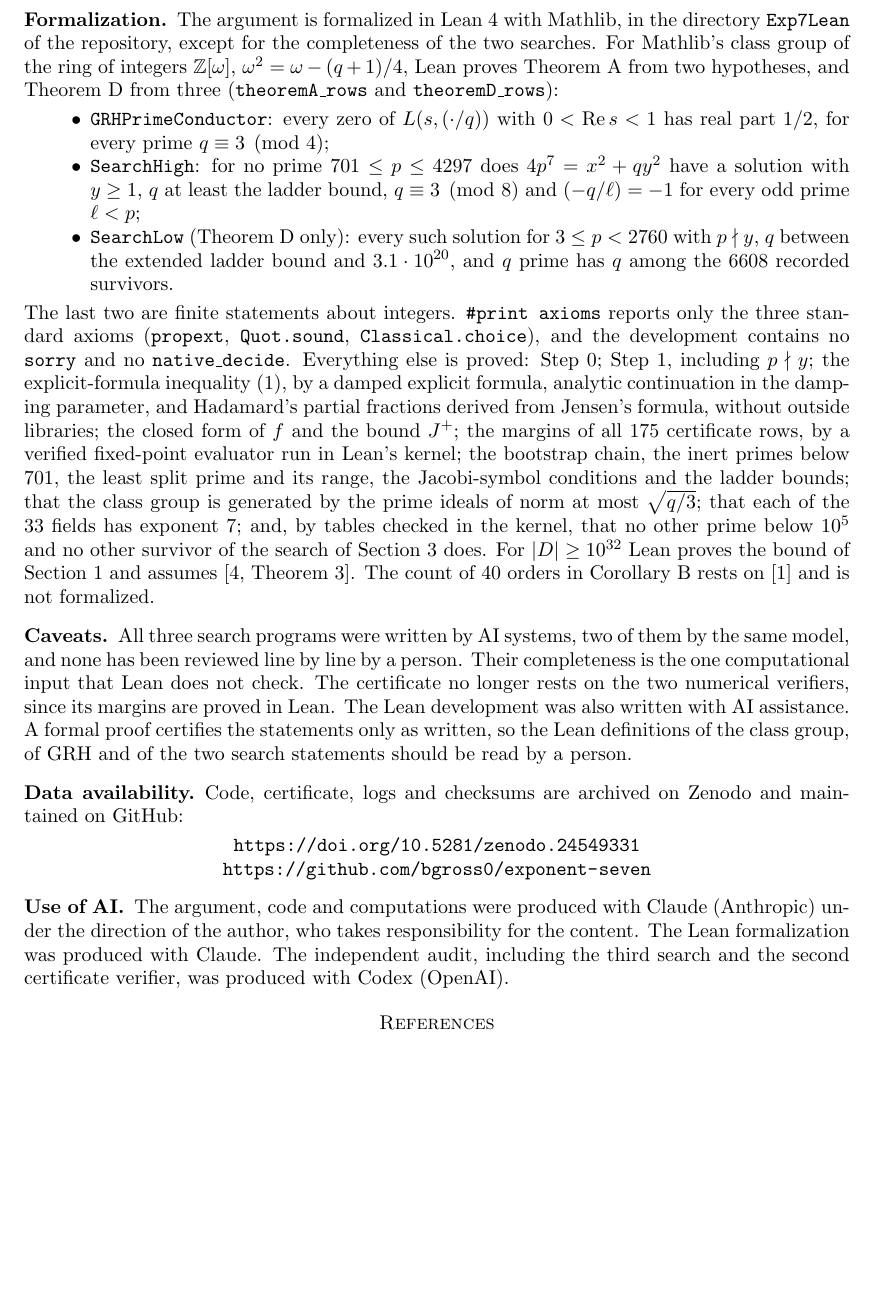
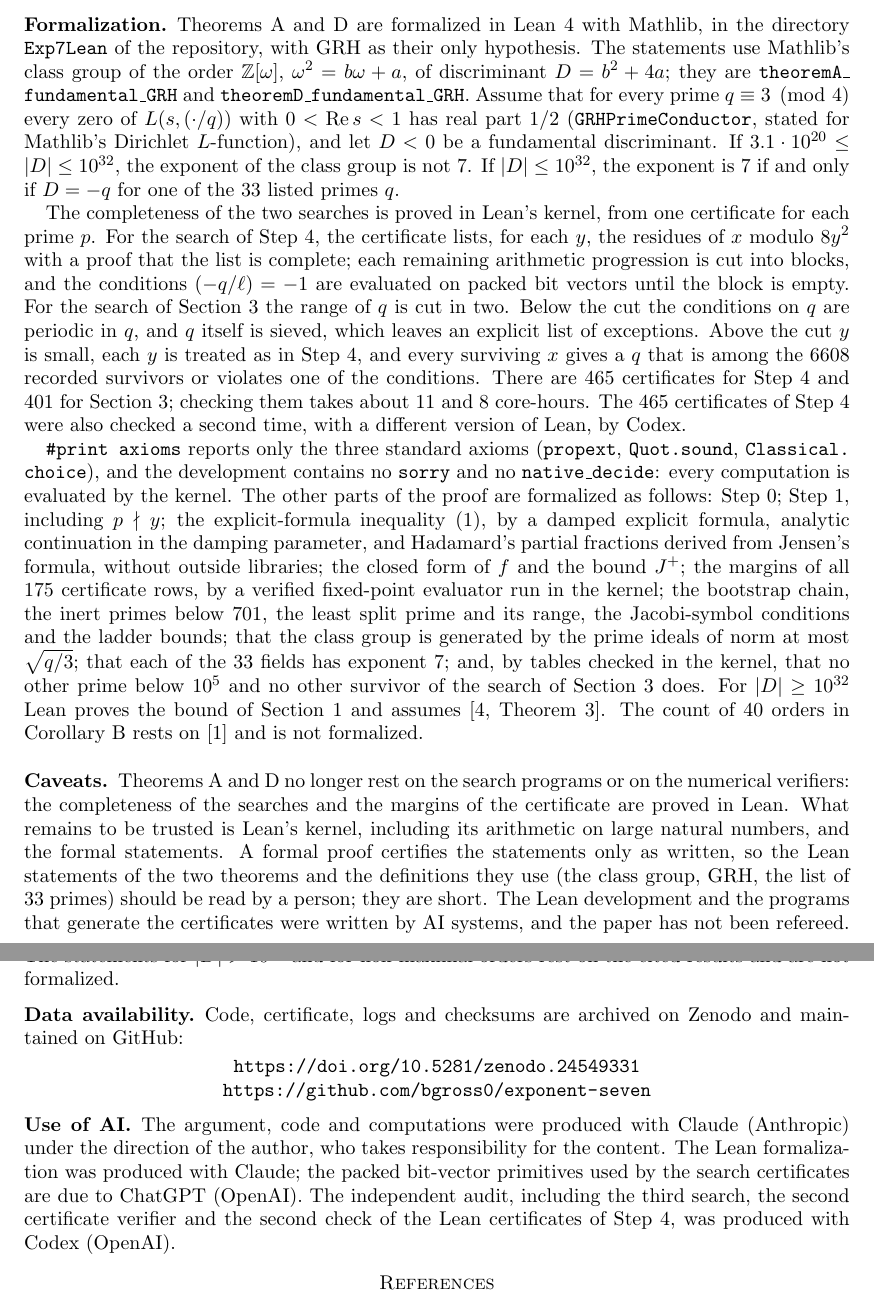
Before and after one commit to bgross0/exponent-seven, a LaTeX paper (paper/exponent7.tex): part of page 7 of 8 before the commit and two parts of pages 7 and 8 of 8 after it, the two joined at a grey line, cut so that both start at the same text, the shorter picture padded with empty space. Compiled offline with pdfLaTeX.

Commit message:
Update the paper for the complete formalization of Theorems A and D
The abstract, the Formalization paragraph and the Caveats now state that both theorems are proved in Lean with GRH as the only hypothesis, describe the two kinds of search certificate, and say what remains outside Lean (the range above 10^32 and non-maximal orders).

```diff
--- a/paper/exponent7.tex
+++ b/paper/exponent7.tex
@@ -194,16 +194,14 @@ The following checks of \texttt{sieve7} are in the repository.
 \end{itemize}
 
 \subsection*{Formalization}
-The argument is formalized in Lean~4 with Mathlib, in the directory \texttt{Exp7Lean} of the repository, except for the completeness of the two searches. For Mathlib's class group of the ring of integers $\mathbb Z[\omega]$, $\omega^2=\omega-(q+1)/4$, Lean proves Theorem~\ref{thm:A} from two hypotheses, and Theorem~\ref{thm:D} from three (\texttt{theoremA\_rows} and \texttt{theoremD\_rows}):
-\begin{itemize}
-\item \texttt{GRHPrimeConductor}: every zero of $L(s,(\cdot/q))$ with $0<\operatorname{Re}s<1$ has real part $1/2$, for every prime $q\equiv3\pmod4$;
-\item \texttt{SearchHigh}: for no prime $701\le p\le4297$ does $4p^7=x^2+qy^2$ have a solution with $y\ge1$, $q$ at least the ladder bound, $q\equiv3\pmod8$ and $(-q/\ell)=-1$ for every odd prime $\ell<p$;
-\item \texttt{SearchLow} (Theorem~\ref{thm:D} only): every such solution for $3\le p<2760$ with $p\nmid y$, $q$ between the extended ladder bound and $3.1\cdot10^{20}$, and $q$ prime has $q$ among the $6608$ recorded survivors.
-\end{itemize}
-The last two are finite statements about integers. \texttt{\#print axioms} reports only the three standard axioms (\texttt{propext}, \texttt{Quot.sound}, \texttt{Classical.\allowbreak choice}), and the development contains no \texttt{sorry} and no \texttt{native\_decide}. Everything else is proved: Step~0; Step~1, including $p\nmid y$; the explicit-formula inequality \eqref{eq:EF}, by a damped explicit formula, analytic continuation in the damping parameter, and Hadamard's partial fractions derived from Jensen's formula, without outside libraries; the closed form of $f$ and the bound $J^+$; the margins of all $175$ certificate rows, by a verified fixed-point evaluator run in Lean's kernel; the bootstrap chain, the inert primes below $701$, the least split prime and its range, the Jacobi-symbol conditions and the ladder bounds; that the class group is generated by the prime ideals of norm at most $\sqrt{q/3}$; that each of the $33$ fields has exponent $7$; and, by tables checked in the kernel, that no other prime below $10^5$ and no other survivor of the search of Section~3 does. For $|D|\ge10^{32}$ Lean proves the bound of Section~1 and assumes \cite[Theorem~3]{EKN}. The count of $40$ orders in Corollary~\ref{cor:B} rests on \cite{ARSX} and is not formalized.
+Theorems~\ref{thm:A} and~\ref{thm:D} are formalized in Lean~4 with Mathlib, in the directory \texttt{Exp7Lean} of the repository, with GRH as their only hypothesis. The statements use Mathlib's class group of the order $\mathbb Z[\omega]$, $\omega^2=b\omega+a$, of discriminant $D=b^2+4a$; they are \texttt{theoremA\_\allowbreak fundamental\_\allowbreak GRH} and \texttt{theoremD\_\allowbreak fundamental\_\allowbreak GRH}. Assume that for every prime $q\equiv3\pmod4$ every zero of $L(s,(\cdot/q))$ with $0<\operatorname{Re}s<1$ has real part $1/2$ (\texttt{GRHPrimeConductor}, stated for Mathlib's Dirichlet $L$-function), and let $D<0$ be a fundamental discriminant. If $3.1\cdot10^{20}\le|D|\le10^{32}$, the exponent of the class group is not $7$. If $|D|\le10^{32}$, the exponent is $7$ if and only if $D=-q$ for one of the $33$ listed primes $q$.
+
+The completeness of the two searches is proved in Lean's kernel, from one certificate for each prime $p$. For the search of Step~4, the certificate lists, for each $y$, the residues of $x$ modulo $8y^2$ with a proof that the list is complete; each remaining arithmetic progression is cut into blocks, and the conditions $(-q/\ell)=-1$ are evaluated on packed bit vectors until the block is empty. For the search of Section~3 the range of $q$ is cut in two. Below the cut the conditions on $q$ are periodic in $q$, and $q$ itself is sieved, which leaves an explicit list of exceptions. Above the cut $y$ is small, each $y$ is treated as in Step~4, and every surviving $x$ gives a $q$ that is among the $6608$ recorded survivors or violates one of the conditions. There are $465$ certificates for Step~4 and $401$ for Section~3; checking them takes about $11$ and $8$ core-hours. The $465$ certificates of Step~4 were also checked a second time, with a different version of Lean, by Codex.
+
+\texttt{\#print axioms} reports only the three standard axioms (\texttt{propext}, \texttt{Quot.sound}, \texttt{Classical.\allowbreak choice}), and the development contains no \texttt{sorry} and no \texttt{native\_decide}: every computation is evaluated by the kernel. The other parts of the proof are formalized as follows: Step~0; Step~1, including $p\nmid y$; the explicit-formula inequality \eqref{eq:EF}, by a damped explicit formula, analytic continuation in the damping parameter, and Hadamard's partial fractions derived from Jensen's formula, without outside libraries; the closed form of $f$ and the bound $J^+$; the margins of all $175$ certificate rows, by a verified fixed-point evaluator run in the kernel; the bootstrap chain, the inert primes below $701$, the least split prime and its range, the Jacobi-symbol conditions and the ladder bounds; that the class group is generated by the prime ideals of norm at most $\sqrt{q/3}$; that each of the $33$ fields has exponent $7$; and, by tables checked in the kernel, that no other prime below $10^5$ and no other survivor of the search of Section~3 does. For $|D|\ge10^{32}$ Lean proves the bound of Section~1 and assumes \cite[Theorem~3]{EKN}. The count of $40$ orders in Corollary~\ref{cor:B} rests on \cite{ARSX} and is not formalized.
 
 \subsection*{Caveats}
-All three search programs were written by AI systems, two of them by the same model, and none has been reviewed line by line by a person. Their completeness is the one computational input that Lean does not check. The certificate no longer rests on the two numerical verifiers, since its margins are proved in Lean. The Lean development was also written with AI assistance. A formal proof certifies the statements only as written, so the Lean definitions of the class group, of GRH and of the two search statements should be read by a person.
+Theorems~\ref{thm:A} and~\ref{thm:D} no longer rest on the search programs or on the numerical verifiers: the completeness of the searches and the margins of the certificate are proved in Lean. What remains to be trusted is Lean's kernel, including its arithmetic on large natural numbers, and the formal statements. A formal proof certifies the statements only as written, so the Lean statements of the two theorems and the definitions they use (the class group, GRH, the list of $33$ primes) should be read by a person; they are short. The Lean development and the programs that generate the certificates were written by AI systems, and the paper has not been refereed. The statements for $|D|>10^{32}$ and for non-maximal orders rest on the cited results and are not formalized.
 
 \subsection*{Data availability}
 Code, certificate, logs and checksums are archived on Zenodo and maintained on GitHub:
@@ -212,7 +210,7 @@ Code, certificate, logs and checksums are archived on Zenodo and maintained on G
 \end{center}
 
 \subsection*{Use of AI}
-The argument, code and computations were produced with Claude (Anthropic) under the direction of the author, who takes responsibility for the content. The Lean formalization was produced with Claude. The independent audit, including the third search and the second certificate verifier, was produced with Codex (OpenAI).
+The argument, code and computations were produced with Claude (Anthropic) under the direction of the author, who takes responsibility for the content. The Lean formalization was produced with Claude; the packed bit-vector primitives used by the search certificates are due to ChatGPT (OpenAI). The independent audit, including the third search, the second certificate verifier and the second check of the Lean certificates of Step~4, was produced with Codex (OpenAI).
 
 \begin{thebibliography}{9}
 \bibitem{ARSX} D.~Aiken, E.~Ross, D.~Shvydkoy, H.~Xue, \emph{Boundary CM points and class groups of small exponent}, arXiv:2605.26020.
```
Also changed, not shown: SHA256SUMS.txt (+2 -2 lines), paper/exponent7.pdf, paper/exponent7.tex (4 more changed lines).
